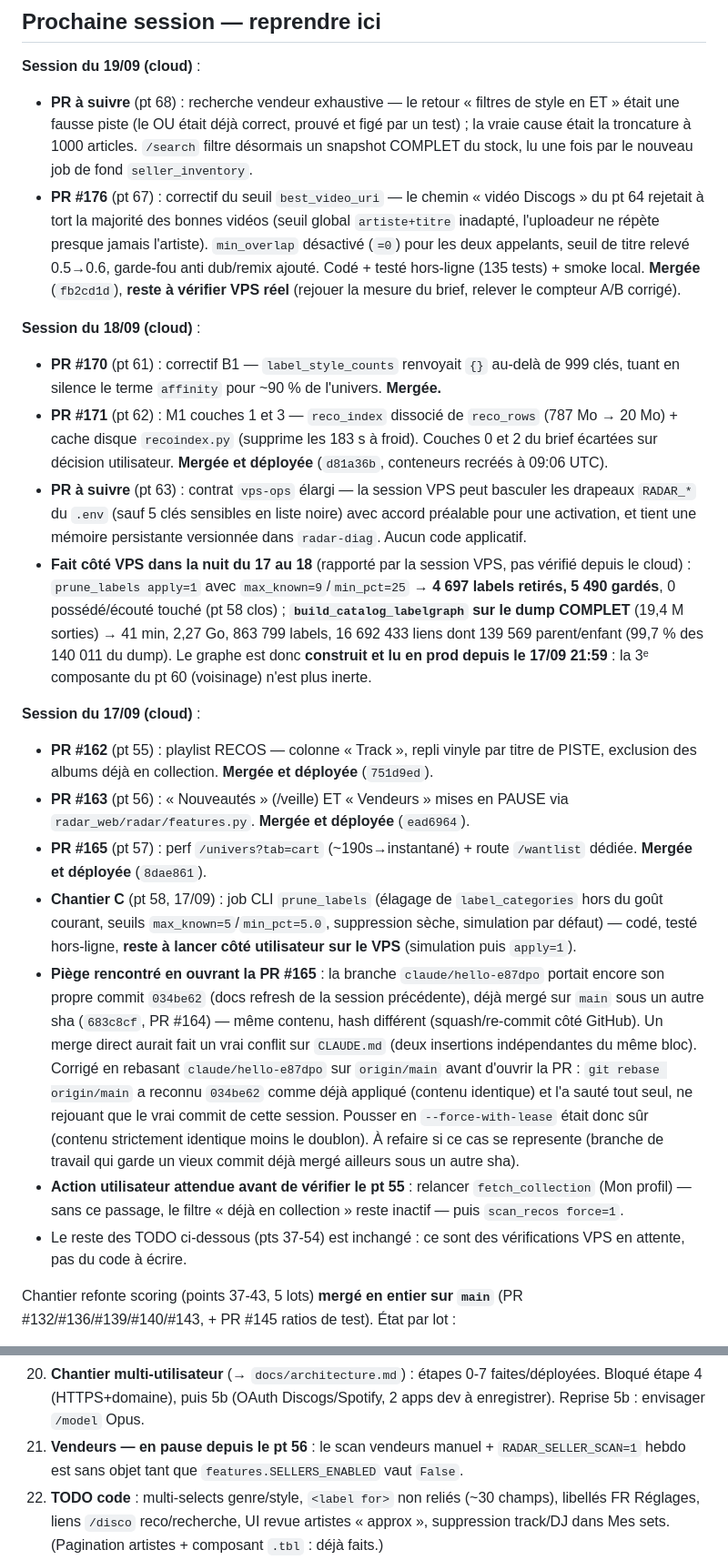
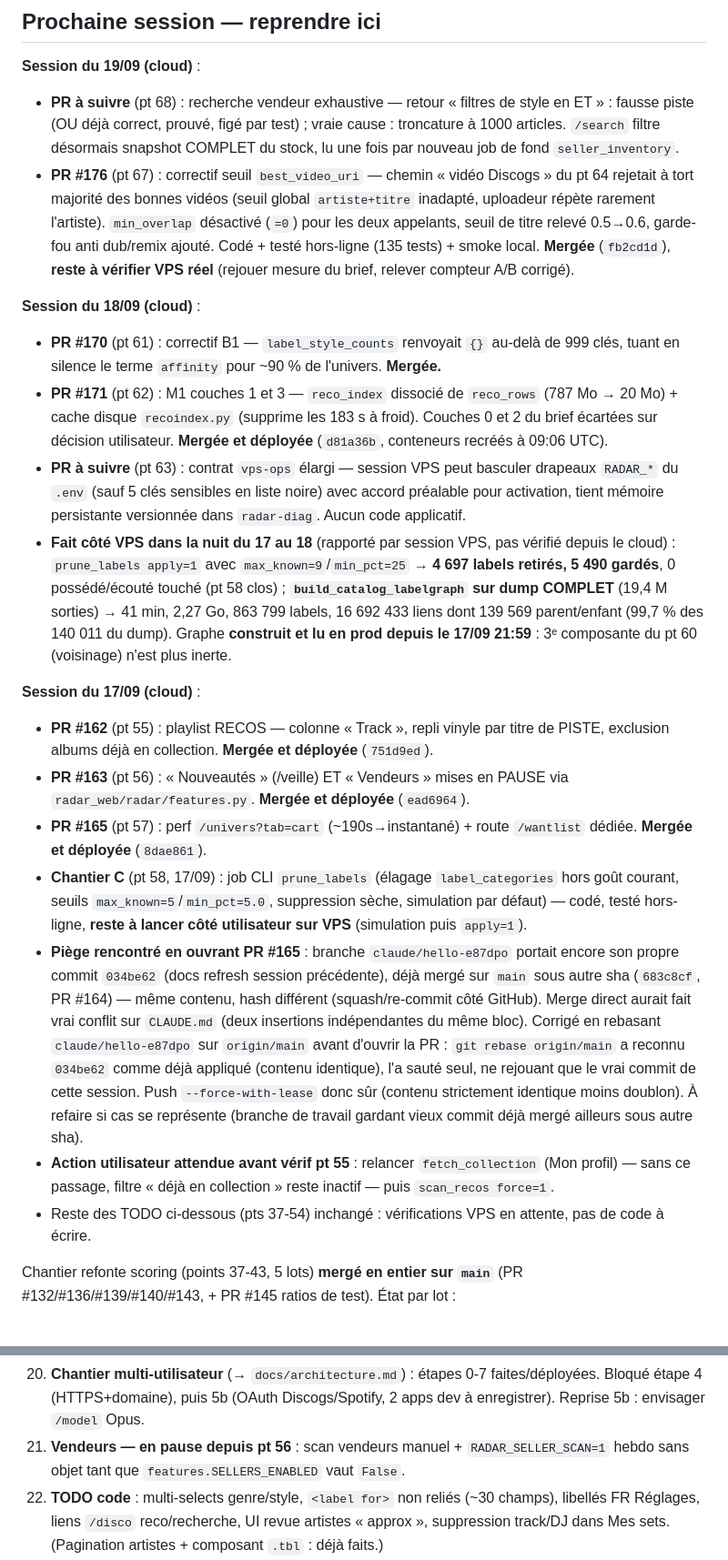
Before and after one commit to alixclaudel-hue/radar, a Markdown page: CLAUDE.md, 2 parts joined by grey strips. Shown at 91% size. GitHub-like rendering.

```diff
--- a/CLAUDE.md
+++ b/CLAUDE.md
@@ -17,23 +17,23 @@ Outil perso crate-digging vinyle sur Discogs : ingère écoute (YouTube/Spotify/
 ## Prochaine session — reprendre ici
 
 **Session du 19/09 (cloud)** :
-- **PR à suivre** (pt 68) : recherche vendeur exhaustive — le retour « filtres de style en ET » était une fausse piste (le OU était déjà correct, prouvé et figé par un test) ; la vraie cause était la troncature à 1000 articles. `/search` filtre désormais un snapshot COMPLET du stock, lu une fois par le nouveau job de fond `seller_inventory`.
-- **PR #176** (pt 67) : correctif du seuil `best_video_uri` — le chemin « vidéo Discogs » du pt 64 rejetait à tort la majorité des bonnes vidéos (seuil global `artiste+titre` inadapté, l'uploadeur ne répète presque jamais l'artiste). `min_overlap` désactivé (`=0`) pour les deux appelants, seuil de titre relevé 0.5→0.6, garde-fou anti dub/remix ajouté. Codé + testé hors-ligne (135 tests) + smoke local. **Mergée** (`fb2cd1d`), **reste à vérifier VPS réel** (rejouer la mesure du brief, relever le compteur A/B corrigé).
+- **PR à suivre** (pt 68) : recherche vendeur exhaustive — retour « filtres de style en ET » : fausse piste (OU déjà correct, prouvé, figé par test) ; vraie cause : troncature à 1000 articles. `/search` filtre désormais snapshot COMPLET du stock, lu une fois par nouveau job de fond `seller_inventory`.
+- **PR #176** (pt 67) : correctif seuil `best_video_uri` — chemin « vidéo Discogs » du pt 64 rejetait à tort majorité des bonnes vidéos (seuil global `artiste+titre` inadapté, uploadeur répète rarement l'artiste). `min_overlap` désactivé (`=0`) pour les deux appelants, seuil de titre relevé 0.5→0.6, garde-fou anti dub/remix ajouté. Codé + testé hors-ligne (135 tests) + smoke local. **Mergée** (`fb2cd1d`), **reste à vérifier VPS réel** (rejouer mesure du brief, relever compteur A/B corrigé).
 
 **Session du 18/09 (cloud)** :
 - **PR #170** (pt 61) : correctif B1 — `label_style_counts` renvoyait `{}` au-delà de 999 clés, tuant en silence le terme `affinity` pour ~90 % de l'univers. **Mergée.**
 - **PR #171** (pt 62) : M1 couches 1 et 3 — `reco_index` dissocié de `reco_rows` (787 Mo → 20 Mo) + cache disque `recoindex.py` (supprime les 183 s à froid). Couches 0 et 2 du brief écartées sur décision utilisateur. **Mergée et déployée** (`d81a36b`, conteneurs recréés à 09:06 UTC).
-- **PR à suivre** (pt 63) : contrat `vps-ops` élargi — la session VPS peut basculer les drapeaux `RADAR_*` du `.env` (sauf 5 clés sensibles en liste noire) avec accord préalable pour une activation, et tient une mémoire persistante versionnée dans `radar-diag`. Aucun code applicatif.
-- **Fait côté VPS dans la nuit du 17 au 18** (rapporté par la session VPS, pas vérifié depuis le cloud) : `prune_labels apply=1` avec `max_known=9`/`min_pct=25` → **4 697 labels retirés, 5 490 gardés**, 0 possédé/écouté touché (pt 58 clos) ; **`build_catalog_labelgraph` sur le dump COMPLET** (19,4 M sorties) → 41 min, 2,27 Go, 863 799 labels, 16 692 433 liens dont 139 569 parent/enfant (99,7 % des 140 011 du dump). Le graphe est donc **construit et lu en prod depuis le 17/09 21:59** : la 3ᵉ composante du pt 60 (voisinage) n'est plus inerte.
+- **PR à suivre** (pt 63) : contrat `vps-ops` élargi — session VPS peut basculer drapeaux `RADAR_*` du `.env` (sauf 5 clés sensibles en liste noire) avec accord préalable pour activation, tient mémoire persistante versionnée dans `radar-diag`. Aucun code applicatif.
+- **Fait côté VPS dans la nuit du 17 au 18** (rapporté par session VPS, pas vérifié depuis le cloud) : `prune_labels apply=1` avec `max_known=9`/`min_pct=25` → **4 697 labels retirés, 5 490 gardés**, 0 possédé/écouté touché (pt 58 clos) ; **`build_catalog_labelgraph` sur dump COMPLET** (19,4 M sorties) → 41 min, 2,27 Go, 863 799 labels, 16 692 433 liens dont 139 569 parent/enfant (99,7 % des 140 011 du dump). Graphe **construit et lu en prod depuis le 17/09 21:59** : 3ᵉ composante du pt 60 (voisinage) n'est plus inerte.
 
 **Session du 17/09 (cloud)** :
-- **PR #162** (pt 55) : playlist RECOS — colonne « Track », repli vinyle par titre de PISTE, exclusion des albums déjà en collection. **Mergée et déployée** (`751d9ed`).
+- **PR #162** (pt 55) : playlist RECOS — colonne « Track », repli vinyle par titre de PISTE, exclusion albums déjà en collection. **Mergée et déployée** (`751d9ed`).
 - **PR #163** (pt 56) : « Nouveautés » (/veille) ET « Vendeurs » mises en PAUSE via `radar_web/radar/features.py`. **Mergée et déployée** (`ead6964`).
 - **PR #165** (pt 57) : perf `/univers?tab=cart` (~190s→instantané) + route `/wantlist` dédiée. **Mergée et déployée** (`8dae861`).
-- **Chantier C** (pt 58, 17/09) : job CLI `prune_labels` (élagage de `label_categories` hors du goût courant, seuils `max_known=5`/`min_pct=5.0`, suppression sèche, simulation par défaut) — codé, testé hors-ligne, **reste à lancer côté utilisateur sur le VPS** (simulation puis `apply=1`).
-- **Piège rencontré en ouvrant la PR #165** : la branche `claude/hello-e87dpo` portait encore son propre commit `034be62` (docs refresh de la session précédente), déjà mergé sur `main` sous un autre sha (`683c8cf`, PR #164) — même contenu, hash différent (squash/re-commit côté GitHub). Un merge direct aurait fait un vrai conflit sur `CLAUDE.md` (deux insertions indépendantes du même bloc). Corrigé en rebasant `claude/hello-e87dpo` sur `origin/main` avant d'ouvrir la PR : `git rebase origin/main` a reconnu `034be62` comme déjà appliqué (contenu identique) et l'a sauté tout seul, ne rejouant que le vrai commit de cette session. Pousser en `--force-with-lease` était donc sûr (contenu strictement identique moins le doublon). À refaire si ce cas se represente (branche de travail qui garde un vieux commit déjà mergé ailleurs sous un autre sha).
-- **Action utilisateur attendue avant de vérifier le pt 55** : relancer `fetch_collection` (Mon profil) — sans ce passage, le filtre « déjà en collection » reste inactif — puis `scan_recos force=1`.
-- Le reste des TODO ci-dessous (pts 37-54) est inchangé : ce sont des vérifications VPS en attente, pas du code à écrire.
+- **Chantier C** (pt 58, 17/09) : job CLI `prune_labels` (élagage `label_categories` hors goût courant, seuils `max_known=5`/`min_pct=5.0`, suppression sèche, simulation par défaut) — codé, testé hors-ligne, **reste à lancer côté utilisateur sur VPS** (simulation puis `apply=1`).
+- **Piège rencontré en ouvrant PR #165** : branche `claude/hello-e87dpo` portait encore son propre commit `034be62` (docs refresh session précédente), déjà mergé sur `main` sous autre sha (`683c8cf`, PR #164) — même contenu, hash différent (squash/re-commit côté GitHub). Merge direct aurait fait vrai conflit sur `CLAUDE.md` (deux insertions indépendantes du même bloc). Corrigé en rebasant `claude/hello-e87dpo` sur `origin/main` avant d'ouvrir la PR : `git rebase origin/main` a reconnu `034be62` comme déjà appliqué (contenu identique), l'a sauté seul, ne rejouant que le vrai commit de cette session. Push `--force-with-lease` donc sûr (contenu strictement identique moins doublon). À refaire si cas se représente (branche de travail gardant vieux commit déjà mergé ailleurs sous autre sha).
+- **Action utilisateur attendue avant vérif pt 55** : relancer `fetch_collection` (Mon profil) — sans ce passage, filtre « déjà en collection » reste inactif — puis `scan_recos force=1`.
+- Reste des TODO ci-dessous (pts 37-54) inchangé : vérifications VPS en attente, pas de code à écrire.
 
 Chantier refonte scoring (points 37-43, 5 lots) **mergé en entier sur `main`** (PR #132/#136/#139/#140/#143, + PR #145 ratios de test). État par lot :
 
@@ -67,5 +67,5 @@ Chantier refonte scoring (points 37-43, 5 lots) **mergé en entier sur `main`**
 20. **Chantier multi-utilisateur** (→ `docs/architecture.md`) : étapes 0-7 faites/déployées. Bloqué étape 4 (HTTPS+domaine), puis 5b (OAuth Discogs/Spotify, 2 apps dev à enregistrer). Reprise 5b : envisager `/model` Opus.
-21. **Vendeurs — en pause depuis le pt 56** : le scan vendeurs manuel + `RADAR_SELLER_SCAN=1` hebdo est sans objet tant que `features.SELLERS_ENABLED` vaut `False`.
+21. **Vendeurs — en pause depuis pt 56** : scan vendeurs manuel + `RADAR_SELLER_SCAN=1` hebdo sans objet tant que `features.SELLERS_ENABLED` vaut `False`.
 22. **TODO code** : multi-selects genre/style, `<label for>` non reliés (~30 champs), libellés FR Réglages, liens `/disco` reco/recherche, UI revue artistes « approx », suppression track/DJ dans Mes sets. (Pagination artistes + composant `.tbl` : déjà faits.)
 23. **Piège `step` HTML5 sans `min`** (`settings.html`) : poids par défaut non multiple du pas → champ invalide → formulaire bloqué en silence. Corrigé PR #85 : `step="any"` sur les 7 groupes de poids.
 24. **Boutiques vérifiées en vente** (`radar/volumo.py`, PR #86) : 🛍️ affiché seulement si disque confirmé en vente. Volumo seule boutique intégrée (API JSON stable). Écartés (Cloudflare/WAF/fermé) : Beatport, Traxsource, Bleep, 7digital, Junodownload.
```
Also changed, not shown: other parts of CLAUDE.md (+18 -18 lines).
